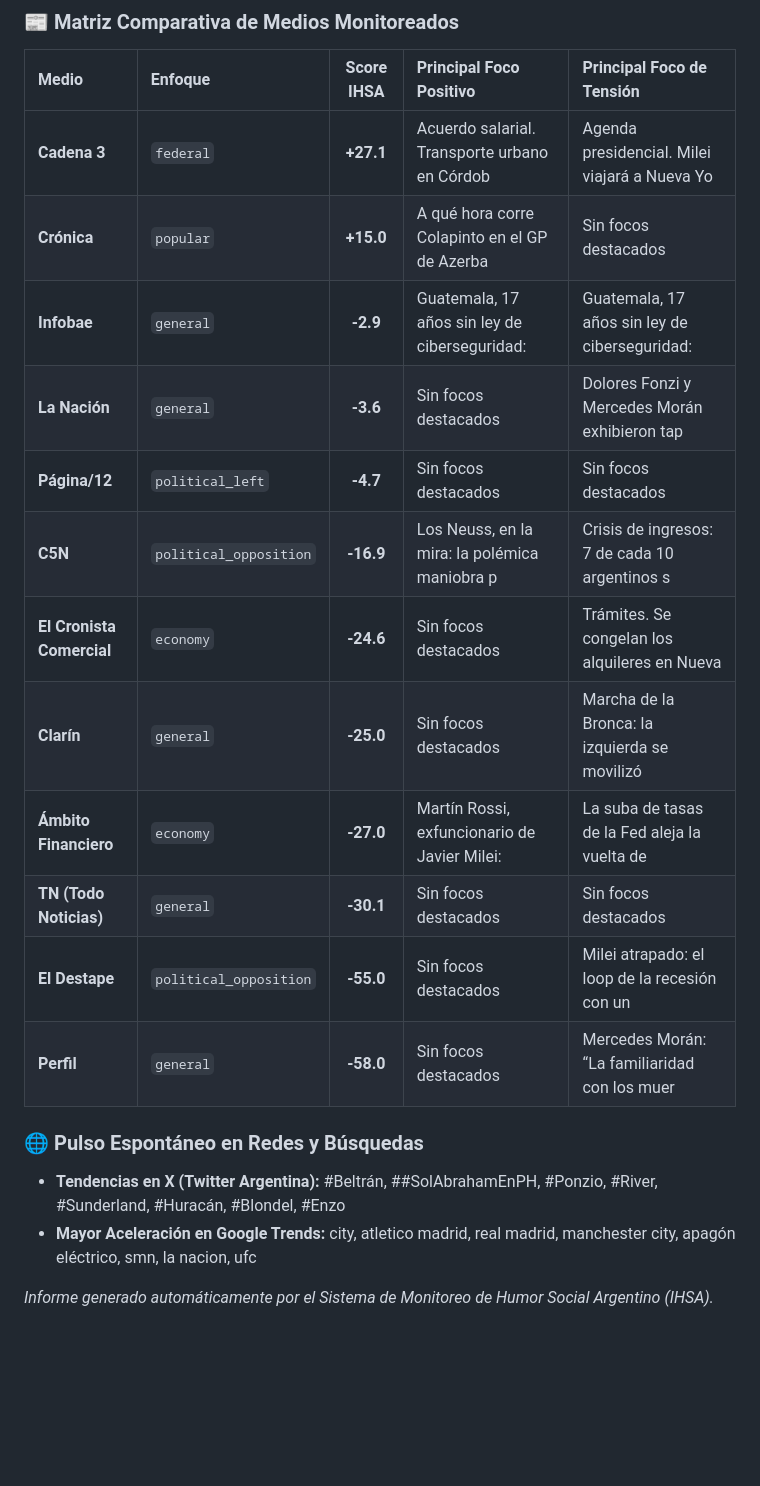
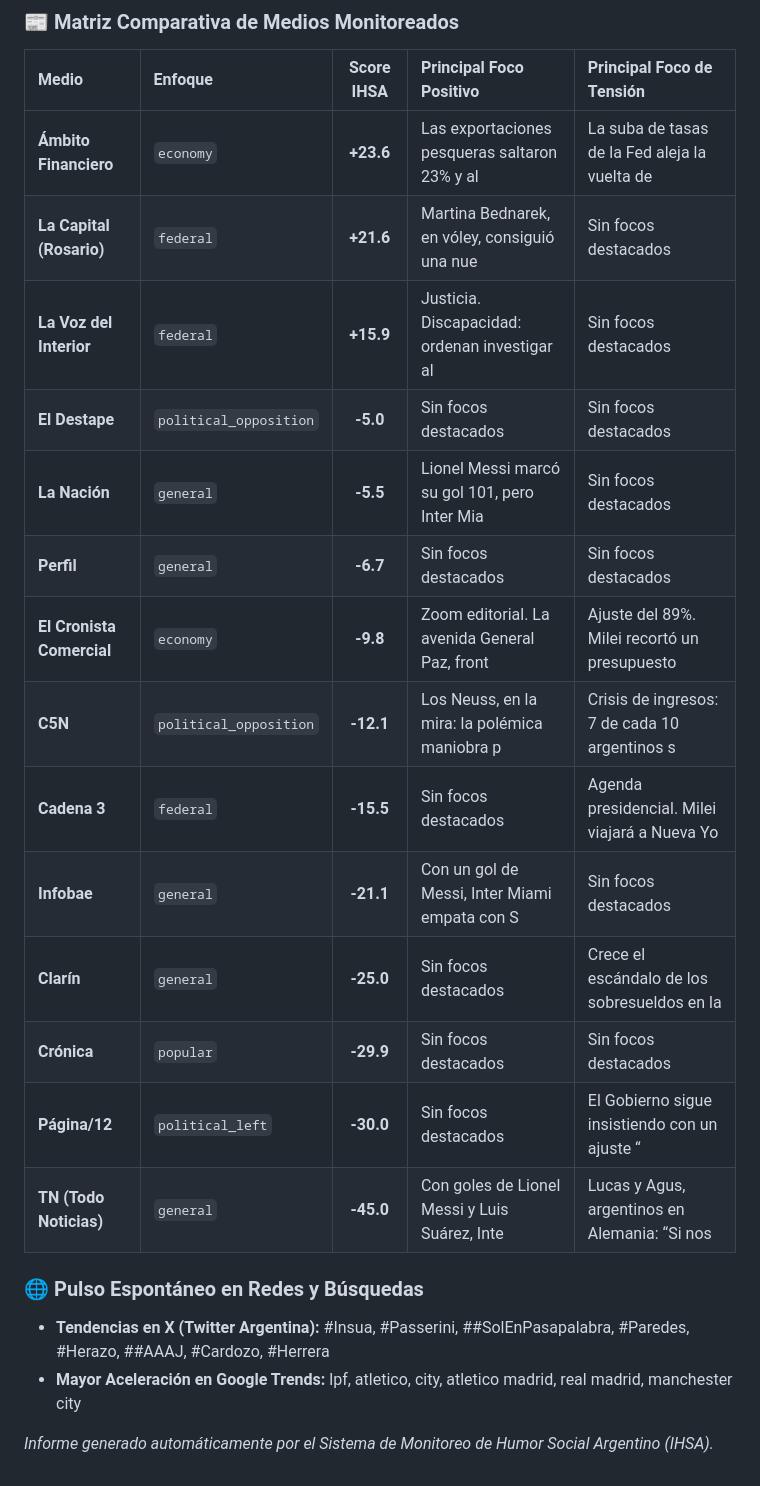
Before and after one commit to GenesisFinal/humor-social, a Markdown page: data/reports/informe_2026-09-20.md, the part around one of its changes. GitHub-like rendering; blank space fills up the shorter version.

Commit message:
Deploy: Actualizar data/reports/informe_2026-09-20.md [skip ci]

```diff
--- a/data/reports/informe_2026-09-20.md
+++ b/data/reports/informe_2026-09-20.md
@@ -21,21 +26,23 @@ El Humor Social del día se ubica en -11.9 pts (Levemente Negativo / Preocupaci
 ### 📰 Matriz Comparativa de Medios Monitoreados
 | Medio | Enfoque | Score IHSA | Principal Foco Positivo | Principal Foco de Tensión |
 | :--- | :--- | :---: | :--- | :--- |
-| **Cadena 3** | `federal` | **+27.1** | Acuerdo salarial. Transporte urbano en Córdob | Agenda presidencial. Milei viajará a Nueva Yo |
-| **Crónica** | `popular` | **+15.0** | A qué hora corre Colapinto en el GP de Azerba | Sin focos destacados |
-| **Infobae** | `general` | **-2.9** | Guatemala, 17 años sin ley de ciberseguridad: | Guatemala, 17 años sin ley de ciberseguridad: |
-| **La Nación** | `general` | **-3.6** | Sin focos destacados | Dolores Fonzi y Mercedes Morán exhibieron tap |
-| **Página/12** | `political_left` | **-4.7** | Sin focos destacados | Sin focos destacados |
-| **C5N** | `political_opposition` | **-16.9** | Los Neuss, en la mira: la polémica maniobra p | Crisis de ingresos: 7 de cada 10 argentinos s |
-| **El Cronista Comercial** | `economy` | **-24.6** | Sin focos destacados | Trámites. Se congelan los alquileres en Nueva |
-| **Clarín** | `general` | **-25.0** | Sin focos destacados | Marcha de la Bronca: la izquierda se movilizó |
-| **Ámbito Financiero** | `economy` | **-27.0** | Martín Rossi, exfuncionario de Javier Milei:  | La suba de tasas de la Fed aleja la vuelta de |
-| **TN (Todo Noticias)** | `general` | **-30.1** | Sin focos destacados | Sin focos destacados |
-| **El Destape** | `political_opposition` | **-55.0** | Sin focos destacados | Milei atrapado: el loop de la recesión con un |
-| **Perfil** | `general` | **-58.0** | Sin focos destacados | Mercedes Morán: “La familiaridad con los muer |
+| **Ámbito Financiero** | `economy` | **+23.6** | Las exportaciones pesqueras saltaron 23% y al | La suba de tasas de la Fed aleja la vuelta de |
+| **La Capital (Rosario)** | `federal` | **+21.6** | Martina Bednarek, en vóley, consiguió una nue | Sin focos destacados |
+| **La Voz del Interior** | `federal` | **+15.9** | Justicia. Discapacidad: ordenan investigar al | Sin focos destacados |
+| **El Destape** | `political_opposition` | **-5.0** | Sin focos destacados | Sin focos destacados |
+| **La Nación** | `general` | **-5.5** | Lionel Messi marcó su gol 101, pero Inter Mia | Sin focos destacados |
+| **Perfil** | `general` | **-6.7** | Sin focos destacados | Sin focos destacados |
+| **El Cronista Comercial** | `economy` | **-9.8** | Zoom editorial. La avenida General Paz, front | Ajuste del 89%. Milei recortó un presupuesto  |
+| **C5N** | `political_opposition` | **-12.1** | Los Neuss, en la mira: la polémica maniobra p | Crisis de ingresos: 7 de cada 10 argentinos s |
+| **Cadena 3** | `federal` | **-15.5** | Sin focos destacados | Agenda presidencial. Milei viajará a Nueva Yo |
+| **Infobae** | `general` | **-21.1** | Con un gol de Messi, Inter Miami empata con S | Sin focos destacados |
+| **Clarín** | `general` | **-25.0** | Sin focos destacados | Crece el escándalo de los sobresueldos en la  |
+| **Crónica** | `popular` | **-29.9** | Sin focos destacados | Sin focos destacados |
+| **Página/12** | `political_left` | **-30.0** | Sin focos destacados | El Gobierno sigue insistiendo con un ajuste “ |
+| **TN (Todo Noticias)** | `general` | **-45.0** | Con goles de Lionel Messi y Luis Suárez, Inte | Lucas y Agus, argentinos en Alemania: “Si nos |
 
 ### 🌐 Pulso Espontáneo en Redes y Búsquedas
-- **Tendencias en X (Twitter Argentina):** #Beltrán, ##SolAbrahamEnPH, #Ponzio, #River, #Sunderland, #Huracán, #Blondel, #Enzo
-- **Mayor Aceleración en Google Trends:** city, atletico madrid, real madrid, manchester city, apagón eléctrico, smn, la nacion, ufc
+- **Tendencias en X (Twitter Argentina):** #Insua, #Passerini, ##SolEnPasapalabra, #Paredes, #Herazo, ##AAAJ, #Cardozo, #Herrera
+- **Mayor Aceleración en Google Trends:** lpf, atletico, city, atletico madrid, real madrid, manchester city
 
 *Informe generado automáticamente por el Sistema de Monitoreo de Humor Social Argentino (IHSA).*
```
Also changed, not shown: other parts of data/reports/informe_2026-09-20.md (+15 -10 lines).
